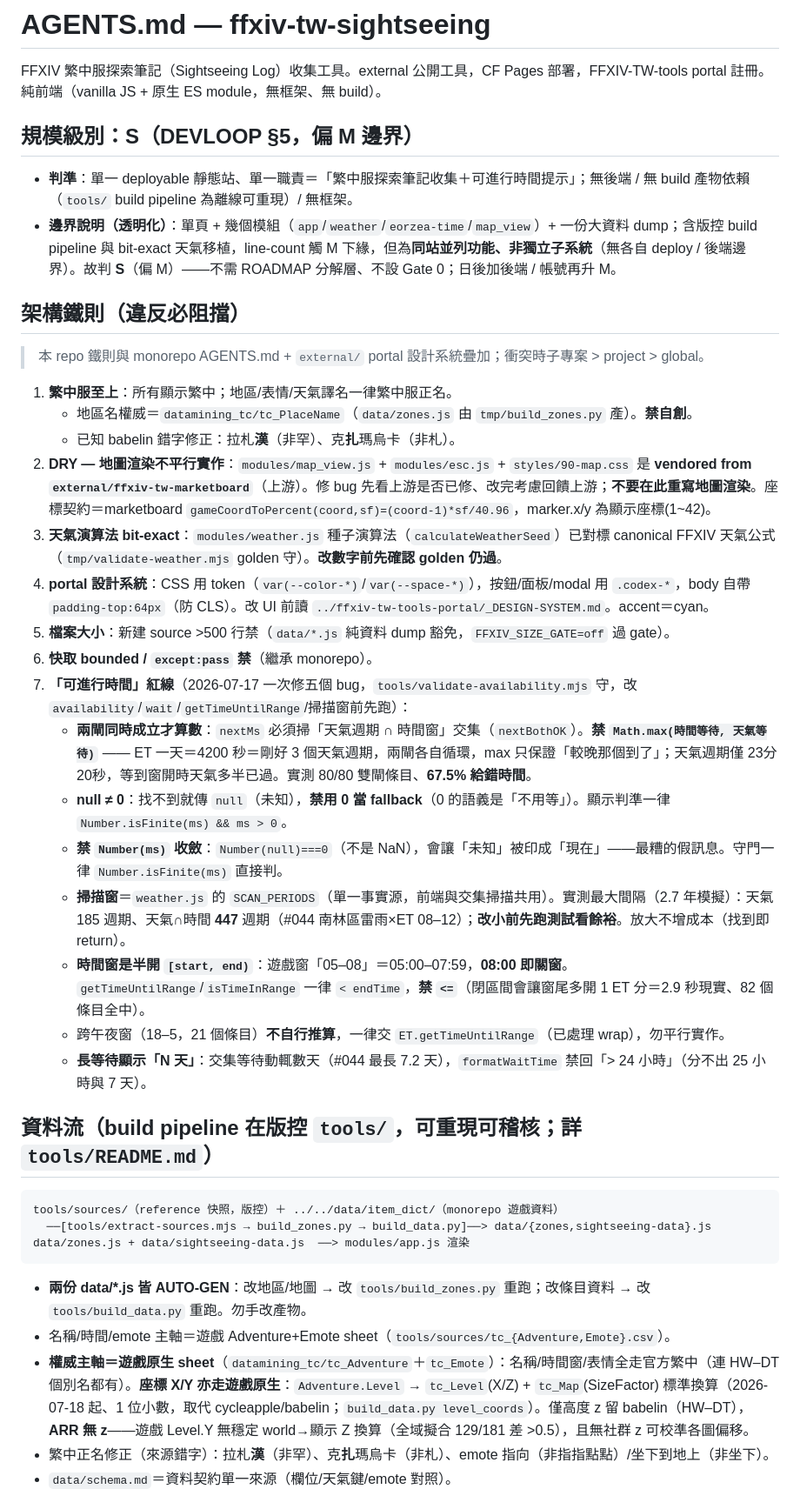
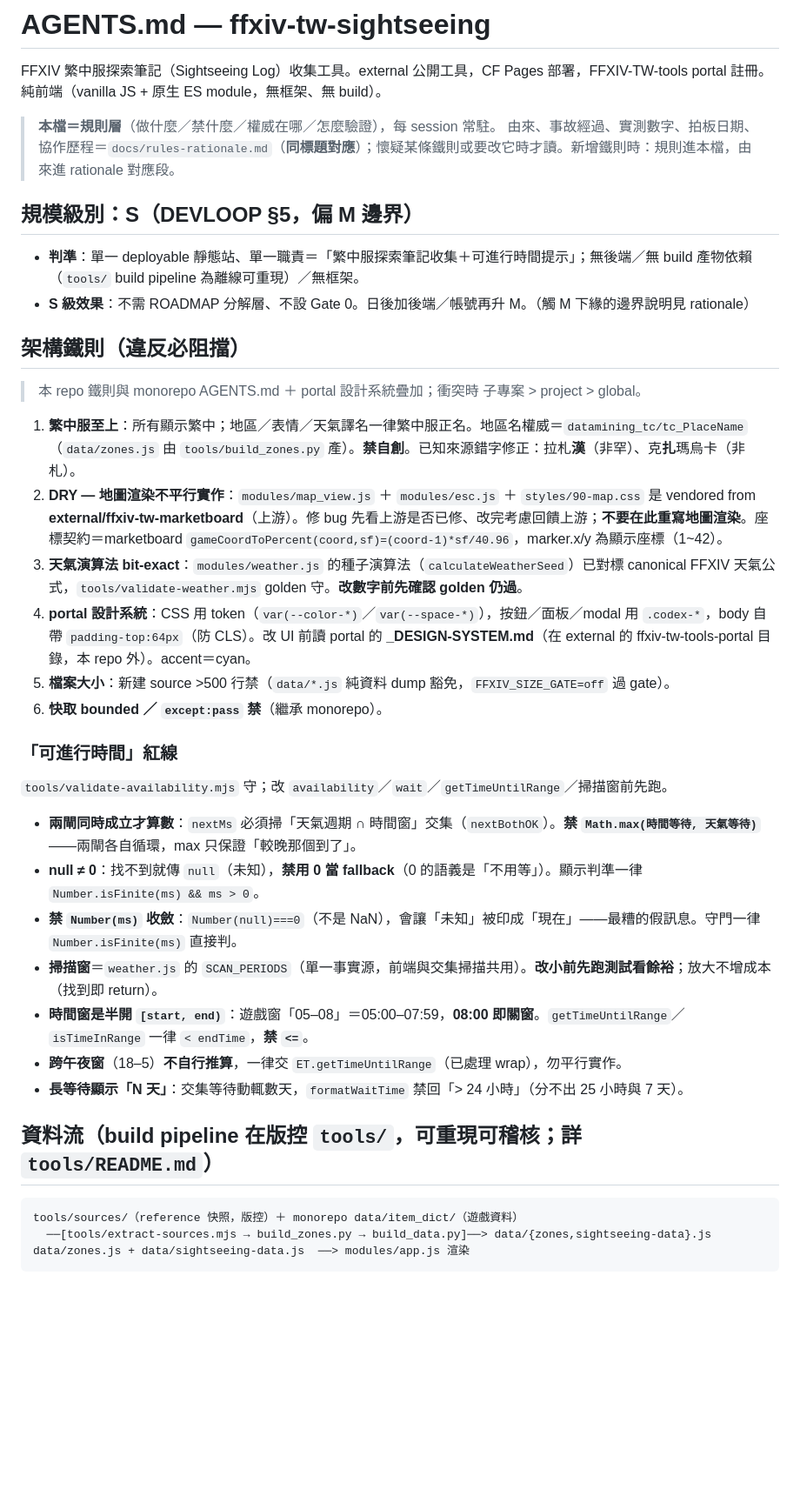
Before and after one commit to FFXIV-TW-tools/ffxiv-tw-sightseeing, a Markdown page: AGENTS.md, the part around one of its changes. Shown at 87% size. GitHub-like rendering; blank space fills up the shorter version.

Commit message:
docs(rules): B-077 規則檔三層分工 —— AGENTS.md 14.9KB→10.2KB；實測數字／協作歷程／新站 SOP 併 docs/rules-rationale.md；tmp/ 過時指標改指 tools/ 權威

````diff
--- a/AGENTS.md
+++ b/AGENTS.md
@@ -2,41 +2,42 @@
 
 FFXIV 繁中服探索筆記（Sightseeing Log）收集工具。external 公開工具，CF Pages 部署，FFXIV-TW-tools portal 註冊。純前端（vanilla JS + 原生 ES module，無框架、無 build）。
 
+> **本檔＝規則層**（做什麼／禁什麼／權威在哪／怎麼驗證），每 session 常駐。
+> 由來、事故經過、實測數字、拍板日期、協作歷程＝`docs/rules-rationale.md`（**同標題對應**）；懷疑某條鐵則或要改它時才讀。新增鐵則時：規則進本檔，由來進 rationale 對應段。
+
 ## 規模級別：S（DEVLOOP §5，偏 M 邊界）
 
-- **判準**：單一 deployable 靜態站、單一職責＝「繁中服探索筆記收集＋可進行時間提示」；無後端 / 無 build 產物依賴（`tools/` build pipeline 為離線可重現）/ 無框架。
-- **邊界說明（透明化）**：單頁 + 幾個模組（`app`/`weather`/`eorzea-time`/`map_view`）+ 一份大資料 dump；含版控 build pipeline 與 bit-exact 天氣移植，line-count 觸 M 下緣，但為**同站並列功能、非獨立子系統**（無各自 deploy / 後端邊界）。故判 **S**（偏 M）——不需 ROADMAP 分解層、不設 Gate 0；日後加後端 / 帳號再升 M。
+- **判準**：單一 deployable 靜態站、單一職責＝「繁中服探索筆記收集＋可進行時間提示」；無後端／無 build 產物依賴（`tools/` build pipeline 為離線可重現）／無框架。
+- **S 級效果**：不需 ROADMAP 分解層、不設 Gate 0。日後加後端／帳號再升 M。（觸 M 下緣的邊界說明見 rationale）
 
 ## 架構鐵則（違反必阻擋）
 
-> 本 repo 鐵則與 monorepo AGENTS.md + `external/` portal 設計系統疊加；衝突時子專案 > project > global。
+> 本 repo 鐵則與 monorepo AGENTS.md ＋ portal 設計系統疊加；衝突時 子專案 > project > global。
 
-1. **繁中服至上**：所有顯示繁中；地區/表情/天氣譯名一律繁中服正名。
-   - 地區名權威＝`datamining_tc/tc_PlaceName`（`data/zones.js` 由 `tmp/build_zones.py` 產）。**禁自創**。
-   - 已知 babelin 錯字修正：拉札**漢**（非罕）、克**扎**瑪烏卡（非札）。
-2. **DRY — 地圖渲染不平行實作**：`modules/map_view.js` + `modules/esc.js` + `styles/90-map.css` 是 **vendored from `external/ffxiv-tw-marketboard`**（上游）。修 bug 先看上游是否已修、改完考慮回饋上游；**不要在此重寫地圖渲染**。座標契約＝marketboard `gameCoordToPercent(coord,sf)=(coord-1)*sf/40.96`，marker.x/y 為顯示座標(1~42)。
-3. **天氣演算法 bit-exact**：`modules/weather.js` 種子演算法（`calculateWeatherSeed`）已對標 canonical FFXIV 天氣公式（`tmp/validate-weather.mjs` golden 守）。**改數字前先確認 golden 仍過**。
-4. **portal 設計系統**：CSS 用 token（`var(--color-*)`/`var(--space-*)`），按鈕/面板/modal 用 `.codex-*`，body 自帶 `padding-top:64px`（防 CLS）。改 UI 前讀 `../ffxiv-tw-tools-portal/_DESIGN-SYSTEM.md`。accent＝cyan。
+1. **繁中服至上**：所有顯示繁中；地區／表情／天氣譯名一律繁中服正名。地區名權威＝`datamining_tc/tc_PlaceName`（`data/zones.js` 由 `tools/build_zones.py` 產）。**禁自創**。已知來源錯字修正：拉札**漢**（非罕）、克**扎**瑪烏卡（非札）。
+2. **DRY — 地圖渲染不平行實作**：`modules/map_view.js` ＋ `modules/esc.js` ＋ `styles/90-map.css` 是 vendored from **external/ffxiv-tw-marketboard**（上游）。修 bug 先看上游是否已修、改完考慮回饋上游；**不要在此重寫地圖渲染**。座標契約＝marketboard `gameCoordToPercent(coord,sf)=(coord-1)*sf/40.96`，marker.x/y 為顯示座標（1~42）。
+3. **天氣演算法 bit-exact**：`modules/weather.js` 的種子演算法（`calculateWeatherSeed`）已對標 canonical FFXIV 天氣公式，`tools/validate-weather.mjs` golden 守。**改數字前先確認 golden 仍過**。
+4. **portal 設計系統**：CSS 用 token（`var(--color-*)`／`var(--space-*)`），按鈕／面板／modal 用 `.codex-*`，body 自帶 `padding-top:64px`（防 CLS）。改 UI 前讀 portal 的 **\_DESIGN-SYSTEM.md**（在 external 的 ffxiv-tw-tools-portal 目錄，本 repo 外）。accent＝cyan。
 5. **檔案大小**：新建 source >500 行禁（`data/*.js` 純資料 dump 豁免，`FFXIV_SIZE_GATE=off` 過 gate）。
-6. **快取 bounded / `except:pass` 禁**（繼承 monorepo）。
-7. **「可進行時間」紅線**（2026-07-17 一次修五個 bug，`tools/validate-availability.mjs` 守，改 `availability`/`wait`/`getTimeUntilRange`/掃描窗前先跑）：
-   - **兩閘同時成立才算數**：`nextMs` 必須掃「天氣週期 ∩ 時間窗」交集（`nextBothOK`）。**禁 `Math.max(時間等待, 天氣等待)`** —— ET 一天＝4200 秒＝剛好 3 個天氣週期，兩閘各自循環，max 只保證「較晚那個到了」；天氣週期僅 23分20秒，等到窗開時天氣多半已過。實測 80/80 雙閘條目、**67.5% 給錯時間**。
-   - **null ≠ 0**：找不到就傳 `null`（未知），**禁用 0 當 fallback**（0 的語義是「不用等」）。顯示判準一律 `Number.isFinite(ms) && ms > 0`。
-   - **禁 `Number(ms)` 收斂**：`Number(null)===0`（不是 NaN），會讓「未知」被印成「現在」——最糟的假訊息。守門一律 `Number.isFinite(ms)` 直接判。
-   - **掃描窗**＝`weather.js` 的 `SCAN_PERIODS`（單一事實源，前端與交集掃描共用）。實測最大間隔（2.7 年模擬）：天氣 185 週期、天氣∩時間 **447** 週期（#044 南林區雷雨×ET 08–12）；**改小前先跑測試看餘裕**。放大不增成本（找到即 return）。
-   - **時間窗是半開 `[start, end)`**：遊戲窗「05–08」＝05:00–07:59，**08:00 即關窗**。`getTimeUntilRange`/`isTimeInRange` 一律 `< endTime`，**禁 `<=`**（閉區間會讓窗尾多開 1 ET 分＝2.9 秒現實、82 個條目全中）。
-   - 跨午夜窗（18–5，21 個條目）**不自行推算**，一律交 `ET.getTimeUntilRange`（已處理 wrap），勿平行實作。
-   - **長等待顯示「N 天」**：交集等待動輒數天（#044 最長 7.2 天），`formatWaitTime` 禁回「> 24 小時」（分不出 25 小時與 7 天）。
+6. **快取 bounded ／ `except:pass` 禁**（繼承 monorepo）。
+
+### 「可進行時間」紅線
+
+`tools/validate-availability.mjs` 守；改 `availability`／`wait`／`getTimeUntilRange`／掃描窗前先跑。
+
+- **兩閘同時成立才算數**：`nextMs` 必須掃「天氣週期 ∩ 時間窗」交集（`nextBothOK`）。**禁 `Math.max(時間等待, 天氣等待)`**——兩閘各自循環，max 只保證「較晚那個到了」。
+- **null ≠ 0**：找不到就傳 `null`（未知），**禁用 0 當 fallback**（0 的語義是「不用等」）。顯示判準一律 `Number.isFinite(ms) && ms > 0`。
+- **禁 `Number(ms)` 收斂**：`Number(null)===0`（不是 NaN），會讓「未知」被印成「現在」——最糟的假訊息。守門一律 `Number.isFinite(ms)` 直接判。
+- **掃描窗**＝`weather.js` 的 `SCAN_PERIODS`（單一事實源，前端與交集掃描共用）。**改小前先跑測試看餘裕**；放大不增成本（找到即 return）。
+- **時間窗是半開 `[start, end)`**：遊戲窗「05–08」＝05:00–07:59，**08:00 即關窗**。`getTimeUntilRange`／`isTimeInRange` 一律 `< endTime`，**禁 `<=`**。
+- **跨午夜窗**（18–5）**不自行推算**，一律交 `ET.getTimeUntilRange`（已處理 wrap），勿平行實作。
+- **長等待顯示「N 天」**：交集等待動輒數天，`formatWaitTime` 禁回「> 24 小時」（分不出 25 小時與 7 天）。
 
 ## 資料流（build pipeline 在版控 `tools/`，可重現可稽核；詳 `tools/README.md`）
+
 ```
-tools/sources/（reference 快照，版控）＋ ../../data/item_dict/（monorepo 遊戲資料）
+tools/sources/（reference 快照，版控）＋ monorepo data/item_dict/（遊戲資料）
   ──[tools/extract-sources.mjs → build_zones.py → build_data.py]──> data/{zones,sightseeing-data}.js
 data/zones.js + data/sightseeing-data.js  ──> modules/app.js 渲染
 ```
-- **兩份 data/*.js 皆 AUTO-GEN**：改地區/地圖 → 改 `tools/build_zones.py` 重跑；改條目資料 → 改 `tools/build_data.py` 重跑。勿手改產物。
-- 名稱/時間/emote 主軸＝遊戲 Adventure+Emote sheet（`tools/sources/tc_{Adventure,Emote}.csv`）。
-- **權威主軸＝遊戲原生 sheet**（`datamining_tc/tc_Adventure`＋`tc_Emote`）：名稱/時間窗/表情全走官方繁中（連 HW–DT 個別名都有）。**座標 X/Y 亦走遊戲原生**：`Adventure.Level` → `tc_Level`(X/Z) + `tc_Map`(SizeFactor) 標準換算（2026-07-18 起、1 位小數，取代 cycleapple/babelin；`build_data.py level_coords`）。僅高度 z 留 babelin（HW–DT），**ARR 無 z**——遊戲 Level.Y 無穩定 world→顯示 Z 換算（全域擬合 129/181 差 >0.5），且無社群 z 可校準各圖偏移。
-- 繁中正名修正（來源錯字）：拉札**漢**（非罕）、克**扎**瑪烏卡（非札）、emote 指向（非指指點點）/坐下到地上（非坐下）。
-- `data/schema.md`＝資料契約單一來源（欄位/天氣鍵/emote 對照）。
 
````
Also changed, not shown: other parts of AGENTS.md (+29 -28 lines), docs/rules-rationale.md (added, +69 -0 lines).
